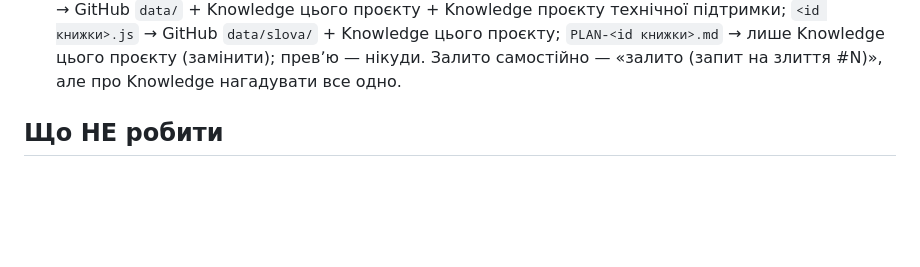
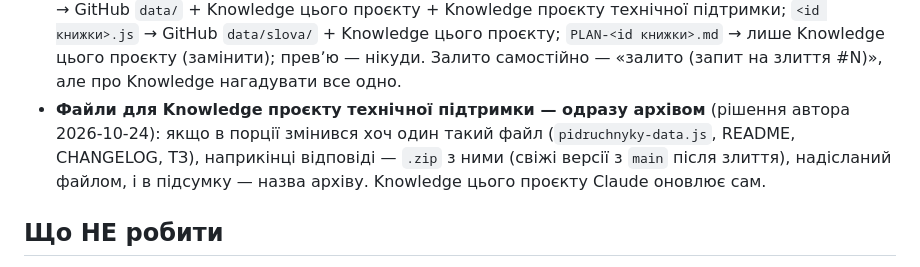
Before and after one commit to smanoffmothman/deutch-lessons, a Markdown page: BOOK-BRIEF.md, the part around the change. Drawn GitHub-style; blank space fills up the shorter version.

Commit message:
BOOK-BRIEF: файли для Knowledge техпідтримки — одразу zip (#34)
Claude-Session: https://claude.ai/code/session_014WAhcXNPeToZC7PYftJ7YC

Co-authored-by: Claude <noreply@anthropic.com>

```diff
--- a/BOOK-BRIEF.md
+++ b/BOOK-BRIEF.md
@@ -400,6 +400,11 @@ python3 build-book-preview.py <сторінка.html> <тека> [pidruchnyky-da
   `PLAN-<id книжки>.md` → лише Knowledge цього проєкту (замінити);
   превʼю — нікуди. Залито самостійно — «залито (запит на злиття #N)», але
   про Knowledge нагадувати все одно.
+- **Файли для Knowledge проєкту технічної підтримки — одразу архівом**
+  (рішення автора 2026-10-24): якщо в порції змінився хоч один такий файл
+  (`pidruchnyky-data.js`, README, CHANGELOG, ТЗ), наприкінці відповіді —
+  `.zip` з ними (свіжі версії з `main` після злиття), надісланий файлом, і
+  в підсумку — назва архіву. Knowledge цього проєкту Claude оновлює сам.
 
 ## Що НЕ робити
 
```
